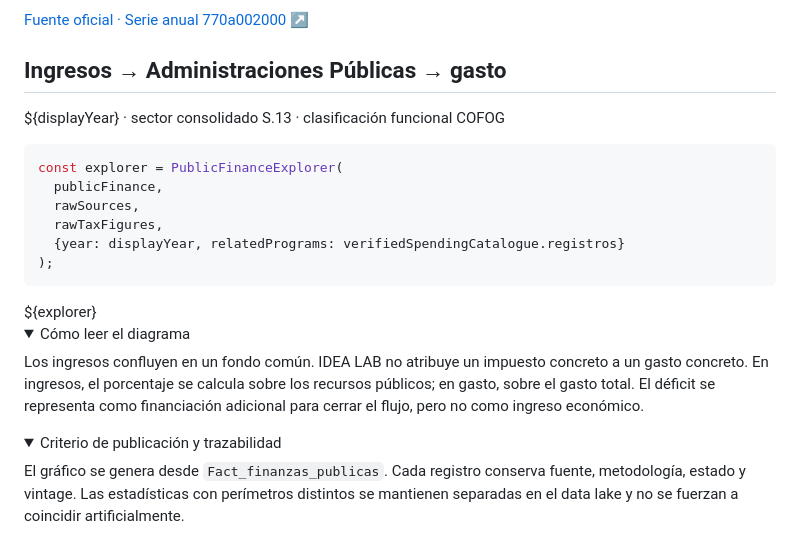
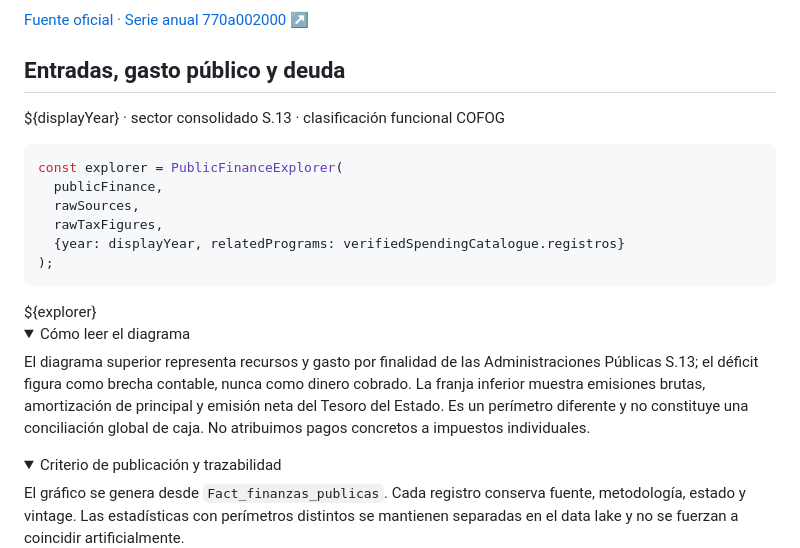
Before and after one commit to idealab2026/dashboard-gobierno, a Markdown page: app/finanzas-publicas.md, the part around the change. Drawn GitHub-style; folded sections open.

Commit message:
Actualizar lectura metodológica del mapa principal con deuda visible, y sin presentar déficit como ingreso

```diff
--- a/app/finanzas-publicas.md
+++ b/app/finanzas-publicas.md
@@ -682,7 +682,7 @@ const fmtM = value => Number.isFinite(value)
 </div>
 
 <div class="pf-section-heading" id="mapa">
-  <h2>Ingresos → Administraciones Públicas → gasto</h2>
+  <h2>Entradas, gasto público y deuda</h2>
   <p>${displayYear} · sector consolidado S.13 · clasificación funcional COFOG</p>
 </div>
 
@@ -700,7 +700,7 @@ const explorer = PublicFinanceExplorer(
 <div class="pf-after-map">
   <details>
     <summary>Cómo leer el diagrama</summary>
-    <p>Los ingresos confluyen en un fondo común. IDEA LAB no atribuye un impuesto concreto a un gasto concreto. En ingresos, el porcentaje se calcula sobre los recursos públicos; en gasto, sobre el gasto total. El déficit se representa como financiación adicional para cerrar el flujo, pero no como ingreso económico.</p>
+    <p>El diagrama superior representa recursos y gasto por finalidad de las Administraciones Públicas S.13; el déficit figura como brecha contable, nunca como dinero cobrado. La franja inferior muestra emisiones brutas, amortización de principal y emisión neta del Tesoro del Estado. Es un perímetro diferente y no constituye una conciliación global de caja. No atribuimos pagos concretos a impuestos individuales.</p>
   </details>
   <details>
     <summary>Criterio de publicación y trazabilidad</summary>
```
